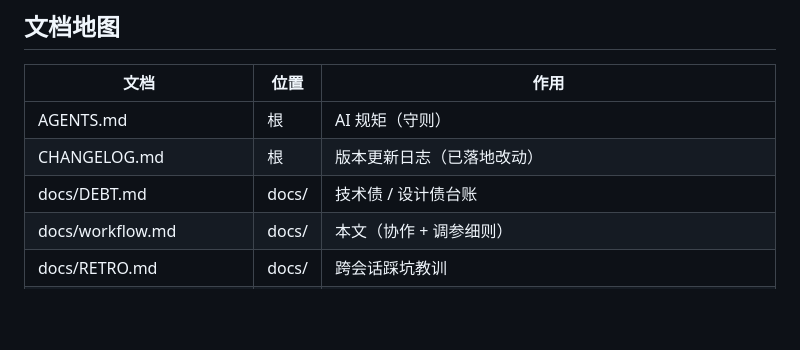
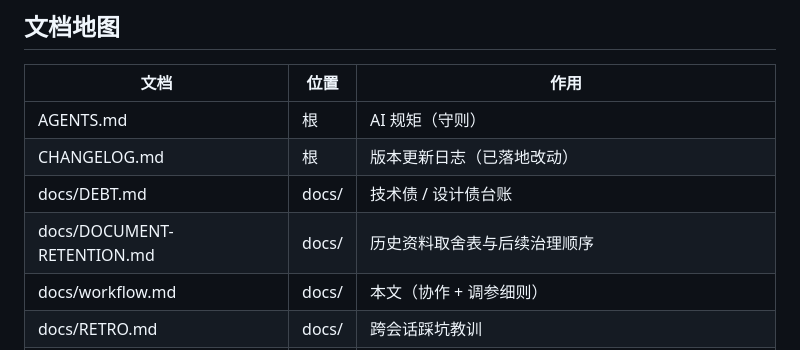
Before and after one commit to zhuchunpeng123-lang/this-life-as-snake, a Markdown page: docs/workflow.md, the part around the change. Rendered like a GitHub page; blank space fills up the shorter version.

```diff
--- a/docs/workflow.md
+++ b/docs/workflow.md
@@ -10,6 +10,7 @@
 | AGENTS.md | 根 | AI 规矩（守则） |
 | CHANGELOG.md | 根 | 版本更新日志（已落地改动） |
 | docs/DEBT.md | docs/ | 技术债 / 设计债台账 |
+| docs/DOCUMENT-RETENTION.md | docs/ | 历史资料取舍表与后续治理顺序 |
 | docs/workflow.md | docs/ | 本文（协作 + 调参细则） |
 | docs/RETRO.md | docs/ | 跨会话踩坑教训 |
 | docs/RELEASE.md | docs/ | 5.5 封版快照 |
```
Also changed, not shown: docs/DOCUMENT-RETENTION.md (added, +89 -0 lines).
